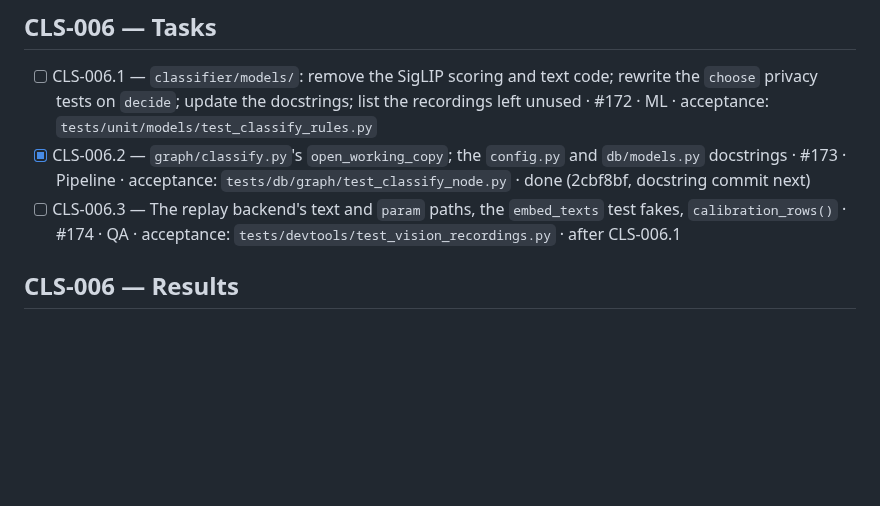
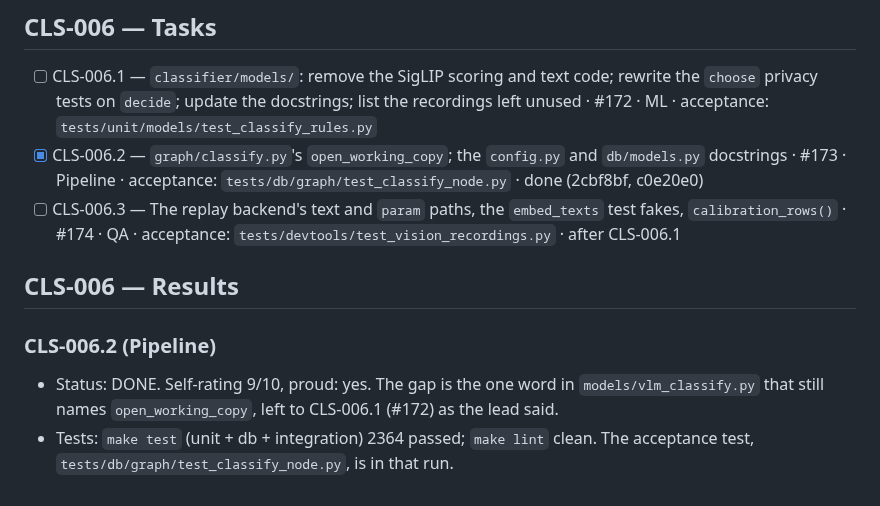
Before and after one commit to ComeGalletas/file-sorter, a Markdown page: docs/journals/categories_journal.md, the part around the change. Rendered like a GitHub page; blank space fills up the shorter version.

Commit message:
CLS-006.2.3: Record the CLS-006.2 results and the commit hashes
Co-Authored-By: Claude Sonnet 5.5 <noreply@anthropic.com>

```diff
--- a/docs/journals/categories_journal.md
+++ b/docs/journals/categories_journal.md
@@ -656,7 +656,12 @@ The contracts between the parallel tasks. Names are the worker's to propose in i
 ## CLS-006 — Tasks
 
 - [ ] CLS-006.1 — `classifier/models/`: remove the SigLIP scoring and text code; rewrite the `choose` privacy tests on `decide`; update the docstrings; list the recordings left unused · #172 · ML · acceptance: `tests/unit/models/test_classify_rules.py`
-- [x] CLS-006.2 — `graph/classify.py`'s `open_working_copy`; the `config.py` and `db/models.py` docstrings · #173 · Pipeline · acceptance: `tests/db/graph/test_classify_node.py` · done (2cbf8bf, docstring commit next)
+- [x] CLS-006.2 — `graph/classify.py`'s `open_working_copy`; the `config.py` and `db/models.py` docstrings · #173 · Pipeline · acceptance: `tests/db/graph/test_classify_node.py` · done (2cbf8bf, c0e20e0)
 - [ ] CLS-006.3 — The replay backend's text and `param` paths, the `embed_texts` test fakes, `calibration_rows()` · #174 · QA · acceptance: `tests/devtools/test_vision_recordings.py` · after CLS-006.1
 
 ## CLS-006 — Results
+
+### CLS-006.2 (Pipeline)
+
+- Status: DONE. Self-rating 9/10, proud: yes. The gap is the one word in `models/vlm_classify.py` that still names `open_working_copy`, left to CLS-006.1 (#172) as the lead said.
+- Tests: `make test` (unit + db + integration) 2364 passed; `make lint` clean. The acceptance test, `tests/db/graph/test_classify_node.py`, is in that run.
```
